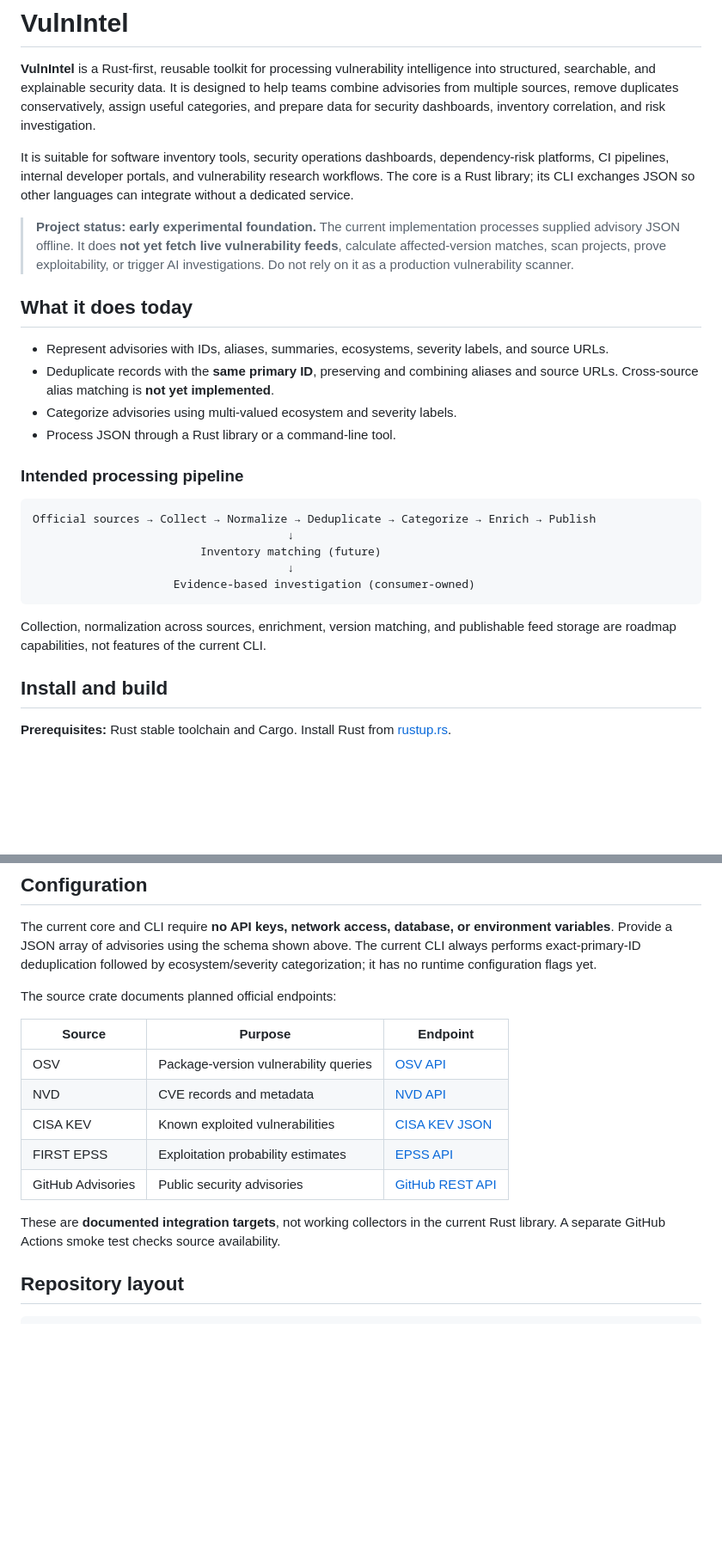
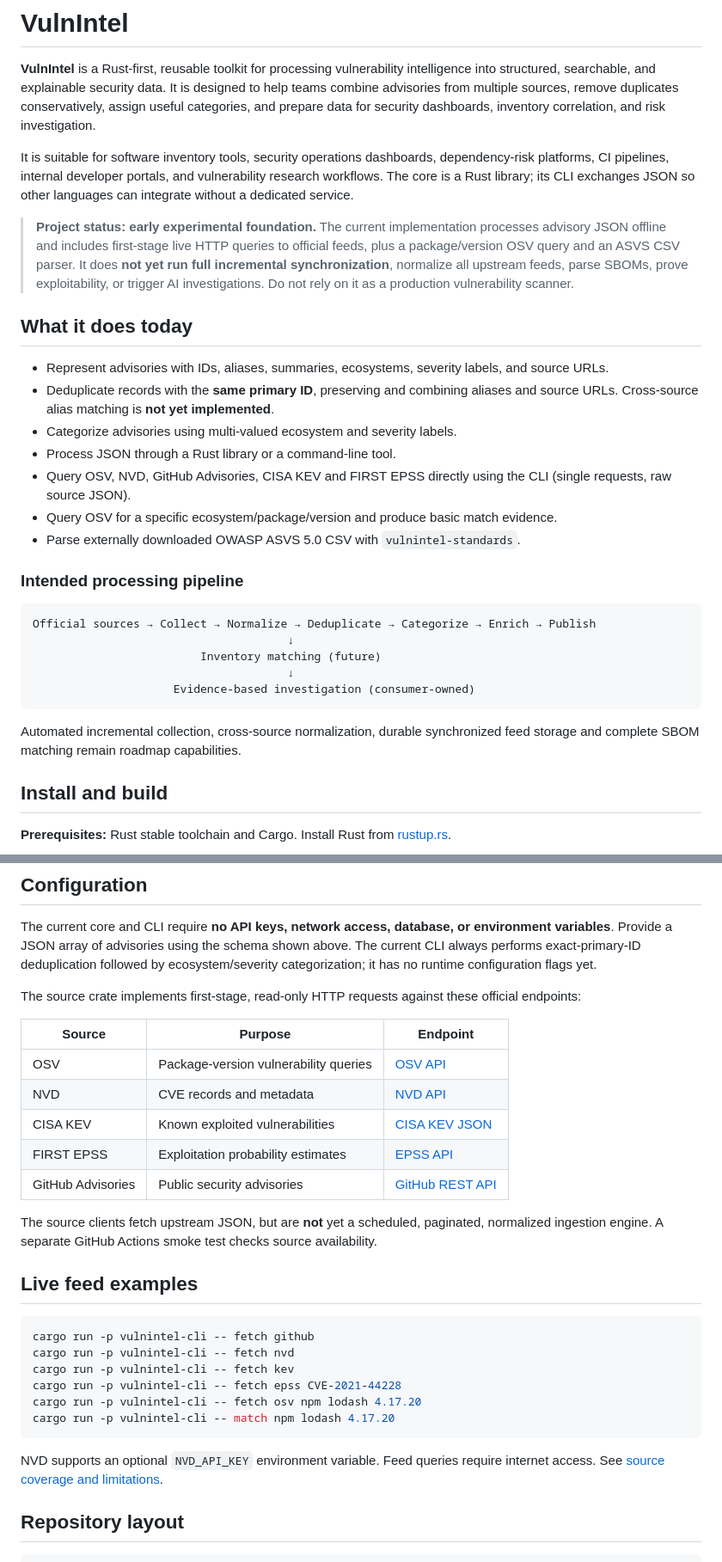
Before and after one commit to sureshHARDIYA/vulnintel, a Markdown page: README.md, 2 parts joined by grey strips. Shown at 86% size. GitHub-like rendering; blank space fills up the shorter version.

Commit message:
Document new feed clients and current implementation limits

````diff
--- a/README.md
+++ b/README.md
@@ -4,7 +4,7 @@
 
 It is suitable for software inventory tools, security operations dashboards, dependency-risk platforms, CI pipelines, internal developer portals, and vulnerability research workflows. The core is a Rust library; its CLI exchanges JSON so other languages can integrate without a dedicated service.
 
-> **Project status: early experimental foundation.** The current implementation processes supplied advisory JSON offline. It does **not yet fetch live vulnerability feeds**, calculate affected-version matches, scan projects, prove exploitability, or trigger AI investigations. Do not rely on it as a production vulnerability scanner.
+> **Project status: early experimental foundation.** The current implementation processes advisory JSON offline and includes first-stage live HTTP queries to official feeds, plus a package/version OSV query and an ASVS CSV parser. It does **not yet run full incremental synchronization**, normalize all upstream feeds, parse SBOMs, prove exploitability, or trigger AI investigations. Do not rely on it as a production vulnerability scanner.
 
 ## What it does today
 
@@ -12,6 +12,9 @@ It is suitable for software inventory tools, security operations dashboards, dep
 - Deduplicate records with the **same primary ID**, preserving and combining aliases and source URLs. Cross-source alias matching is **not yet implemented**.
 - Categorize advisories using multi-valued ecosystem and severity labels.
 - Process JSON through a Rust library or a command-line tool.
+- Query OSV, NVD, GitHub Advisories, CISA KEV and FIRST EPSS directly using the CLI (single requests, raw source JSON).
+- Query OSV for a specific ecosystem/package/version and produce basic match evidence.
+- Parse externally downloaded OWASP ASVS 5.0 CSV with `vulnintel-standards`.
 
 ### Intended processing pipeline
 
@@ -23,7 +26,7 @@ Official sources → Collect → Normalize → Deduplicate → Categorize → En
                      Evidence-based investigation (consumer-owned)
 ```
 
-Collection, normalization across sources, enrichment, version matching, and publishable feed storage are roadmap capabilities, not features of the current CLI.
+Automated incremental collection, cross-source normalization, durable synchronized feed storage and complete SBOM matching remain roadmap capabilities.
 
 ## Install and build
 
@@ -121,7 +124,7 @@ For Python, JavaScript, or other languages, invoke the CLI as a subprocess and e
 
 The current core and CLI require **no API keys, network access, database, or environment variables**. Provide a JSON array of advisories using the schema shown above. The current CLI always performs exact-primary-ID deduplication followed by ecosystem/severity categorization; it has no runtime configuration flags yet.
 
-The source crate documents planned official endpoints:
+The source crate implements first-stage, read-only HTTP requests against these official endpoints:
 
 | Source | Purpose | Endpoint |
 | --- | --- | --- |
@@ -131,7 +134,20 @@ The source crate documents planned official endpoints:
 | FIRST EPSS | Exploitation probability estimates | [EPSS API](https://www.first.org/epss/api) |
 | GitHub Advisories | Public security advisories | [GitHub REST API](https://docs.github.com/en/rest/security-advisories/global-advisories) |
 
-These are **documented integration targets**, not working collectors in the current Rust library. A separate GitHub Actions smoke test checks source availability.
+The source clients fetch upstream JSON, but are **not** yet a scheduled, paginated, normalized ingestion engine. A separate GitHub Actions smoke test checks source availability.
+
+## Live feed examples
+
+```bash
+cargo run -p vulnintel-cli -- fetch github
+cargo run -p vulnintel-cli -- fetch nvd
+cargo run -p vulnintel-cli -- fetch kev
+cargo run -p vulnintel-cli -- fetch epss CVE-2021-44228
+cargo run -p vulnintel-cli -- fetch osv npm lodash 4.17.20
+cargo run -p vulnintel-cli -- match npm lodash 4.17.20
+```
+
+NVD supports an optional `NVD_API_KEY` environment variable. Feed queries require internet access. See [source coverage and limitations](knowledge/source-coverage.md).
 
 ## Repository layout
 
````
